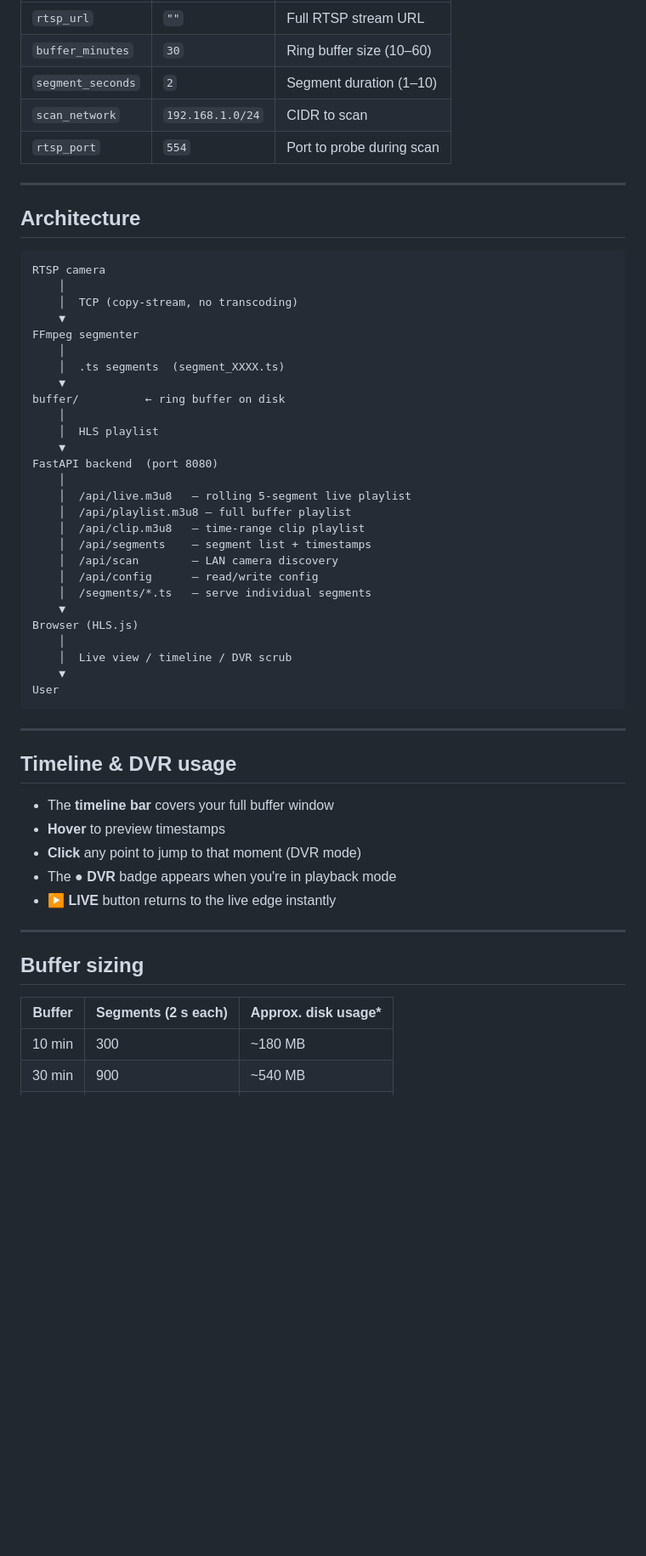
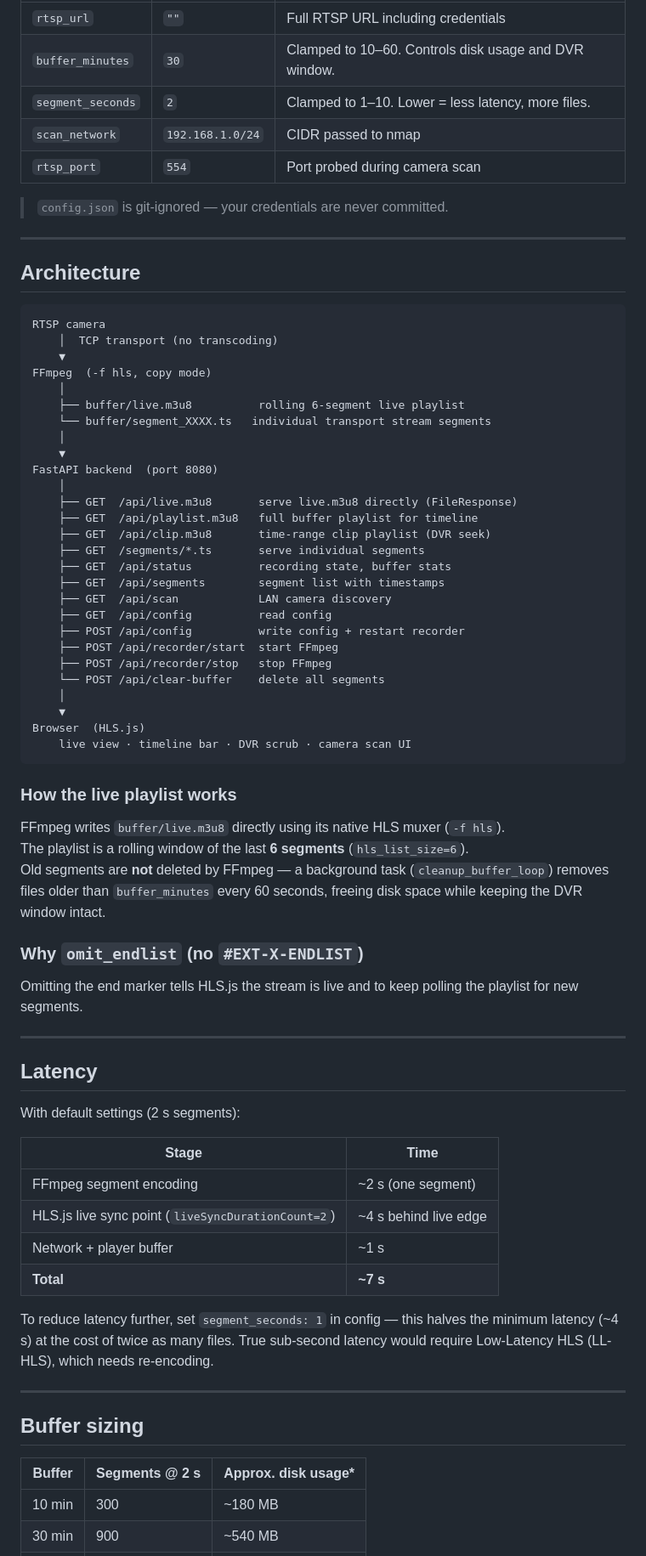
Before and after one commit to rc3287/mini-dvr, a Markdown page: README.md, the part around one of its changes. Shown at 85% size. GitHub-like rendering; blank space fills up the shorter version.

Commit message:
docs: detailed README
Architecture HLS native, API reference complète, section latence,
troubleshooting incluant le cas append_list.

Co-Authored-By: Claude Sonnet 4.6 <noreply@anthropic.com>

````diff
--- a/README.md
+++ b/README.md
@@ -75,9 +62,11 @@ chmod +x scripts/install.sh scripts/run.sh
 |---|---|---|
-| `rtsp_url` | `""` | Full RTSP stream URL |
-| `buffer_minutes` | `30` | Ring buffer size (10–60) |
-| `segment_seconds` | `2` | Segment duration (1–10) |
-| `scan_network` | `192.168.1.0/24` | CIDR to scan |
-| `rtsp_port` | `554` | Port to probe during scan |
+| `rtsp_url` | `""` | Full RTSP URL including credentials |
+| `buffer_minutes` | `30` | Clamped to 10–60. Controls disk usage and DVR window. |
+| `segment_seconds` | `2` | Clamped to 1–10. Lower = less latency, more files. |
+| `scan_network` | `192.168.1.0/24` | CIDR passed to nmap |
+| `rtsp_port` | `554` | Port probed during camera scan |
+
+> `config.json` is git-ignored — your credentials are never committed.
 
 ---
 
@@ -85,49 +74,64 @@ chmod +x scripts/install.sh scripts/run.sh
 
 ```
 RTSP camera
+    │  TCP transport (no transcoding)
+    ▼
+FFmpeg  (-f hls, copy mode)
     │
-    │  TCP (copy-stream, no transcoding)
-    ▼
-FFmpeg segmenter
+    ├── buffer/live.m3u8          rolling 6-segment live playlist
+    └── buffer/segment_XXXX.ts   individual transport stream segments
     │
-    │  .ts segments  (segment_XXXX.ts)
-    ▼
-buffer/          ← ring buffer on disk
-    │
-    │  HLS playlist
     ▼
 FastAPI backend  (port 8080)
     │
-    │  /api/live.m3u8   — rolling 5-segment live playlist
-    │  /api/playlist.m3u8 — full buffer playlist
-    │  /api/clip.m3u8   — time-range clip playlist
-    │  /api/segments    — segment list + timestamps
-    │  /api/scan        — LAN camera discovery
-    │  /api/config      — read/write config
-    │  /segments/*.ts   — serve individual segments
+    ├── GET  /api/live.m3u8       serve live.m3u8 directly (FileResponse)
+    ├── GET  /api/playlist.m3u8   full buffer playlist for timeline
+    ├── GET  /api/clip.m3u8       time-range clip playlist (DVR seek)
+    ├── GET  /segments/*.ts       serve individual segments
+    ├── GET  /api/status          recording state, buffer stats
+    ├── GET  /api/segments        segment list with timestamps
+    ├── GET  /api/scan            LAN camera discovery
+    ├── GET  /api/config          read config
+    ├── POST /api/config          write config + restart recorder
+    ├── POST /api/recorder/start  start FFmpeg
+    ├── POST /api/recorder/stop   stop FFmpeg
+    └── POST /api/clear-buffer    delete all segments
+    │
     ▼
-Browser (HLS.js)
-    │
-    │  Live view / timeline / DVR scrub
-    ▼
-User
+Browser  (HLS.js)
+    live view · timeline bar · DVR scrub · camera scan UI
 ```
+
+### How the live playlist works
+
+FFmpeg writes `buffer/live.m3u8` directly using its native HLS muxer (`-f hls`).
+The playlist is a rolling window of the last **6 segments** (`hls_list_size=6`).
+Old segments are **not** deleted by FFmpeg — a background task (`cleanup_buffer_loop`) removes files older than `buffer_minutes` every 60 seconds, freeing disk space while keeping the DVR window intact.
+
+### Why `omit_endlist` (no `#EXT-X-ENDLIST`)
+
+Omitting the end marker tells HLS.js the stream is live and to keep polling the playlist for new segments.
 
 ---
 
-## Timeline & DVR usage
+## Latency
 
-- The **timeline bar** covers your full buffer window
-- **Hover** to preview timestamps
-- **Click** any point to jump to that moment (DVR mode)
-- The **● DVR** badge appears when you're in playback mode
-- **▶ LIVE** button returns to the live edge instantly
+With default settings (2 s segments):
+
+| Stage | Time |
+|---|---|
+| FFmpeg segment encoding | ~2 s (one segment) |
+| HLS.js live sync point (`liveSyncDurationCount=2`) | ~4 s behind live edge |
+| Network + player buffer | ~1 s |
+| **Total** | **~7 s** |
+
+To reduce latency further, set `segment_seconds: 1` in config — this halves the minimum latency (~4 s) at the cost of twice as many files. True sub-second latency would require Low-Latency HLS (LL-HLS), which needs re-encoding.
 
 ---
 
 ## Buffer sizing
 
-| Buffer | Segments (2 s each) | Approx. disk usage* |
+| Buffer | Segments @ 2 s | Approx. disk usage* |
 |---|---|---|
 | 10 min | 300 | ~180 MB |
 | 30 min | 900 | ~540 MB |
````
Also changed, not shown: other parts of README.md (+72 -64 lines).
